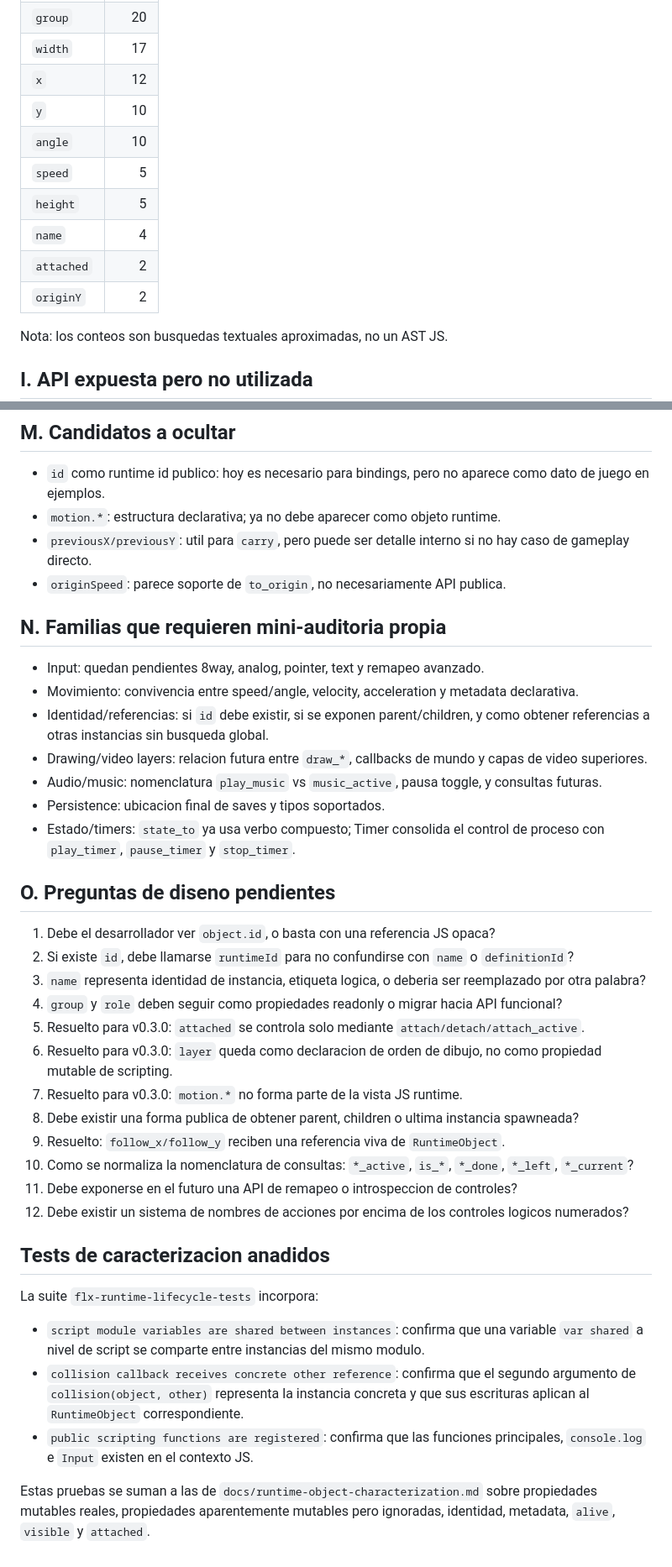
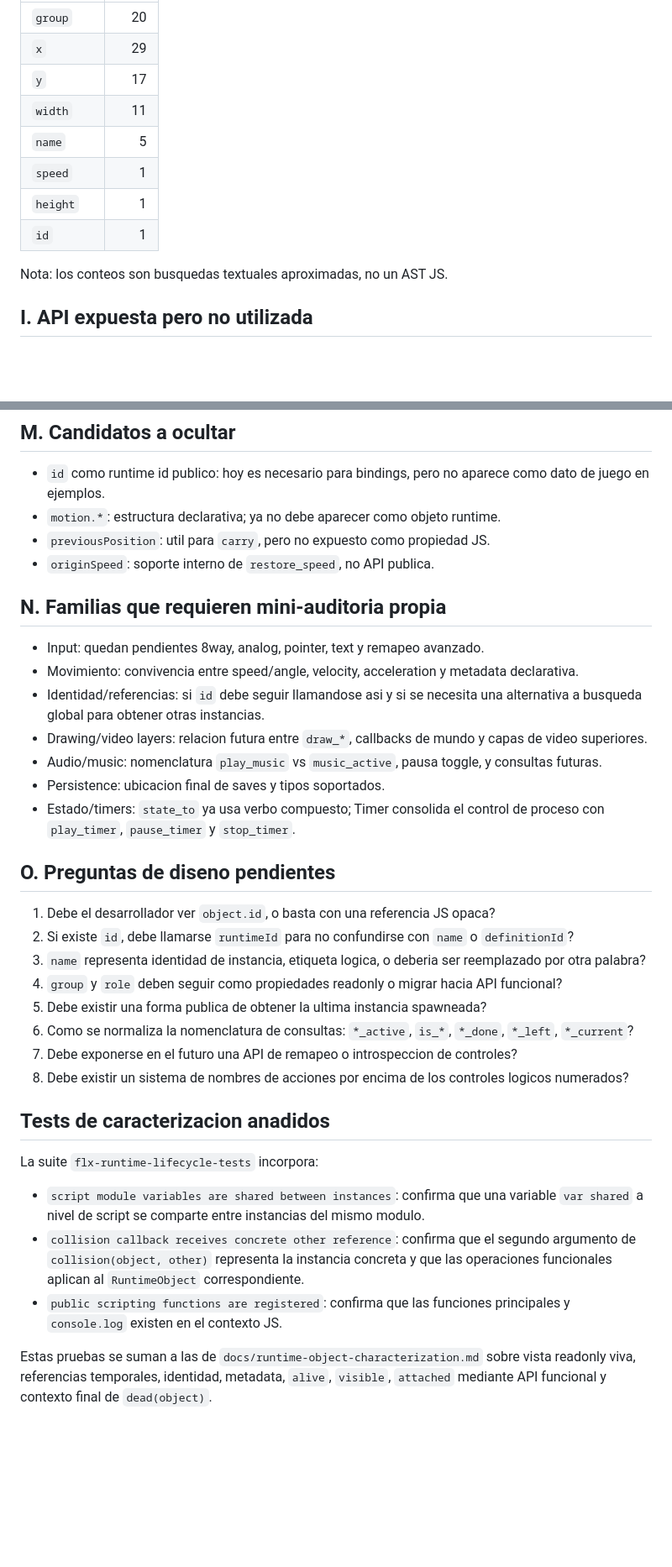
Before and after one commit to FLXForge/FLXEngine, a Markdown page: docs/scripting-api-characterization.md, 2 parts joined by grey strips. Shown at 84% size. GitHub-like rendering; blank space fills up the shorter version.

```diff
--- a/docs/scripting-api-characterization.md
+++ b/docs/scripting-api-characterization.md
@@ -431,13 +457,11 @@ Propiedades de objeto usadas en `examples/*.js`:
 | `group` | 20 |
-| `width` | 17 |
-| `x` | 12 |
-| `y` | 10 |
-| `angle` | 10 |
-| `speed` | 5 |
-| `height` | 5 |
-| `name` | 4 |
-| `attached` | 2 |
-| `originY` | 2 |
+| `x` | 29 |
+| `y` | 17 |
+| `width` | 11 |
+| `name` | 5 |
+| `speed` | 1 |
+| `height` | 1 |
+| `id` | 1 |
 
 Nota: los conteos son busquedas textuales aproximadas, no un AST JS.
 
@@ -530,17 +547,16 @@ No son decisiones, solo candidatos segun el tipo de efecto:
 - `id` como runtime id publico: hoy es necesario para bindings, pero no aparece
   como dato de juego en ejemplos.
 - `motion.*`: estructura declarativa; ya no debe aparecer como objeto runtime.
-- `previousX/previousY`: util para `carry`, pero puede ser detalle interno si
-  no hay caso de gameplay directo.
-- `originSpeed`: parece soporte de `to_origin`, no necesariamente API publica.
+- `previousPosition`: util para `carry`, pero no expuesto como propiedad JS.
+- `originSpeed`: soporte interno de `restore_speed`, no API publica.
 
 ## N. Familias que requieren mini-auditoria propia
 
 - Input: quedan pendientes 8way, analog, pointer, text y remapeo avanzado.
 - Movimiento: convivencia entre speed/angle, velocity, acceleration y metadata
   declarativa.
-- Identidad/referencias: si `id` debe existir, si se exponen parent/children, y
-  como obtener referencias a otras instancias sin busqueda global.
+- Identidad/referencias: si `id` debe seguir llamandose asi y si se necesita
+  una alternativa a busqueda global para obtener otras instancias.
 - Drawing/video layers: relacion futura entre `draw_*`, callbacks de mundo y
   capas de video superiores.
 - Audio/music: nomenclatura `play_music` vs `music_active`, pausa toggle, y
@@ -558,18 +574,11 @@ No son decisiones, solo candidatos segun el tipo de efecto:
    reemplazado por otra palabra?
 4. `group` y `role` deben seguir como propiedades readonly o migrar hacia API
    funcional?
-5. Resuelto para v0.3.0: `attached` se controla solo mediante
-   `attach/detach/attach_active`.
-6. Resuelto para v0.3.0: `layer` queda como declaracion de orden de dibujo, no
-   como propiedad mutable de scripting.
-7. Resuelto para v0.3.0: `motion.*` no forma parte de la vista JS runtime.
-8. Debe existir una forma publica de obtener parent, children o ultima instancia
-   spawneada?
-9. Resuelto: `follow_x/follow_y` reciben una referencia viva de `RuntimeObject`.
-10. Como se normaliza la nomenclatura de consultas: `*_active`, `is_*`,
+5. Debe existir una forma publica de obtener la ultima instancia spawneada?
+6. Como se normaliza la nomenclatura de consultas: `*_active`, `is_*`,
     `*_done`, `*_left`, `*_current`?
-11. Debe exponerse en el futuro una API de remapeo o introspeccion de controles?
-12. Debe existir un sistema de nombres de acciones por encima de los controles
+7. Debe exponerse en el futuro una API de remapeo o introspeccion de controles?
+8. Debe existir un sistema de nombres de acciones por encima de los controles
     logicos numerados?
 
 ## Tests de caracterizacion anadidos
@@ -581,10 +590,11 @@ La suite `flx-runtime-lifecycle-tests` incorpora:
   modulo.
 - `collision callback receives concrete other reference`: confirma que el
   segundo argumento de `collision(object, other)` representa la instancia
-  concreta y que sus escrituras aplican al `RuntimeObject` correspondiente.
+  concreta y que las operaciones funcionales aplican al `RuntimeObject`
+  correspondiente.
 - `public scripting functions are registered`: confirma que las funciones
-  principales, `console.log` e `Input` existen en el contexto JS.
+  principales y `console.log` existen en el contexto JS.
 
 Estas pruebas se suman a las de `docs/runtime-object-characterization.md` sobre
-propiedades mutables reales, propiedades aparentemente mutables pero ignoradas,
-identidad, metadata, `alive`, `visible` y `attached`.
+vista readonly viva, referencias temporales, identidad, metadata, `alive`,
+`visible`, `attached` mediante API funcional y contexto final de `dead(object)`.
```
Also changed, not shown: other parts of docs/scripting-api-characterization.md (+73 -54 lines), docs/runtime-object-characterization.md (+55 -61 lines).
